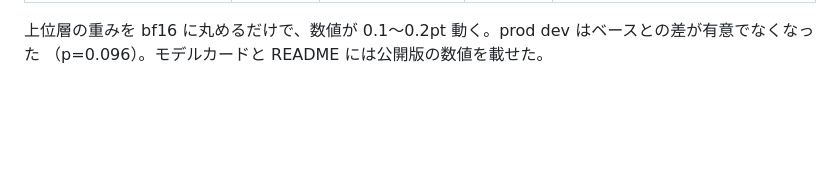
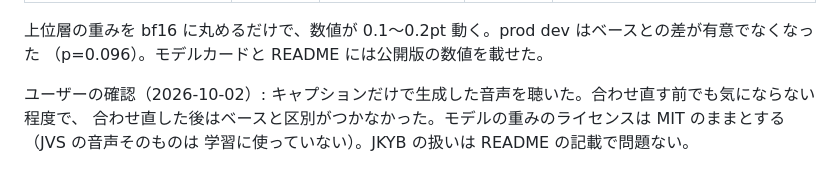
Before and after one commit to takuma104/Irodori-TTS-Experiments, a Markdown page: docs/reports/yomi_production.md, the part around the change. Rendered like a GitHub page; blank space fills up the shorter version.

Commit message:
Report: user listening check of caption samples and release decisions
Co-Authored-By: Claude Opus 5.5 (1M context) <noreply@anthropic.com>
Claude-Session: https://claude.ai/code/session_01RR9fn5vcYuxUAD9wnEmeAe

```diff
--- a/docs/reports/yomi_production.md
+++ b/docs/reports/yomi_production.md
@@ -187,3 +187,7 @@ M3 が S7 の時点で約 25 回、新しいデータが S10 の時点で約 20
 
 上位層の重みを bf16 に丸めるだけで、数値が 0.1〜0.2pt 動く。prod dev はベースとの差が有意でなくなった
 （p=0.096）。モデルカードと README には公開版の数値を載せた。
+
+ユーザーの確認（2026-10-02）: キャプションだけで生成した音声を聴いた。合わせ直す前でも気にならない程度で、
+合わせ直した後はベースと区別がつかなかった。モデルの重みのライセンスは MIT のままとする（JVS の音声そのものは
+学習に使っていない）。JKYB の扱いは README の記載で問題ない。
```
